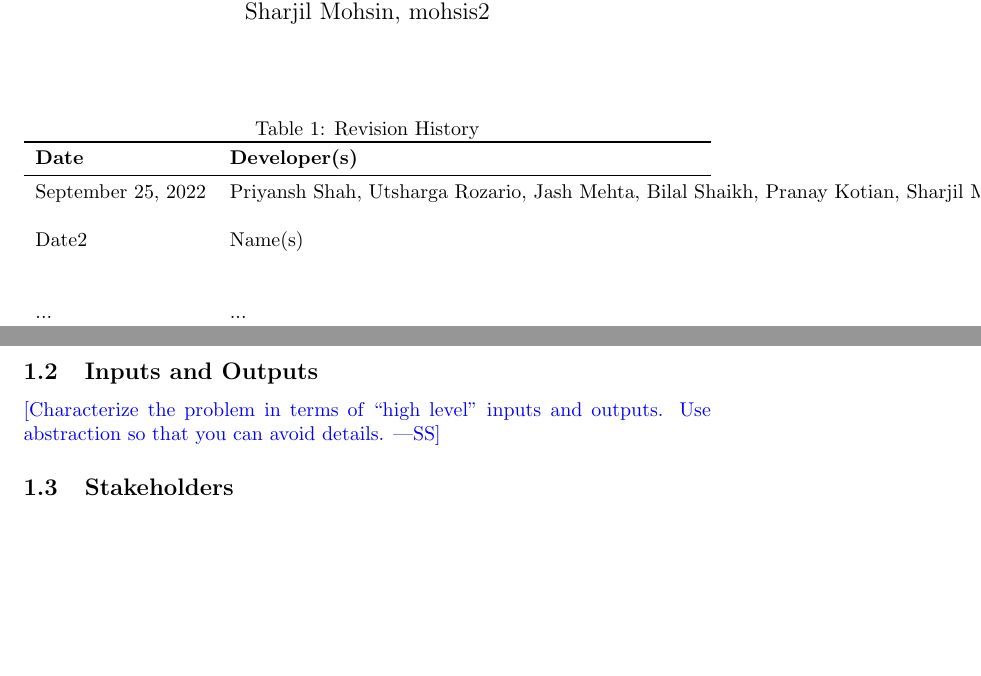
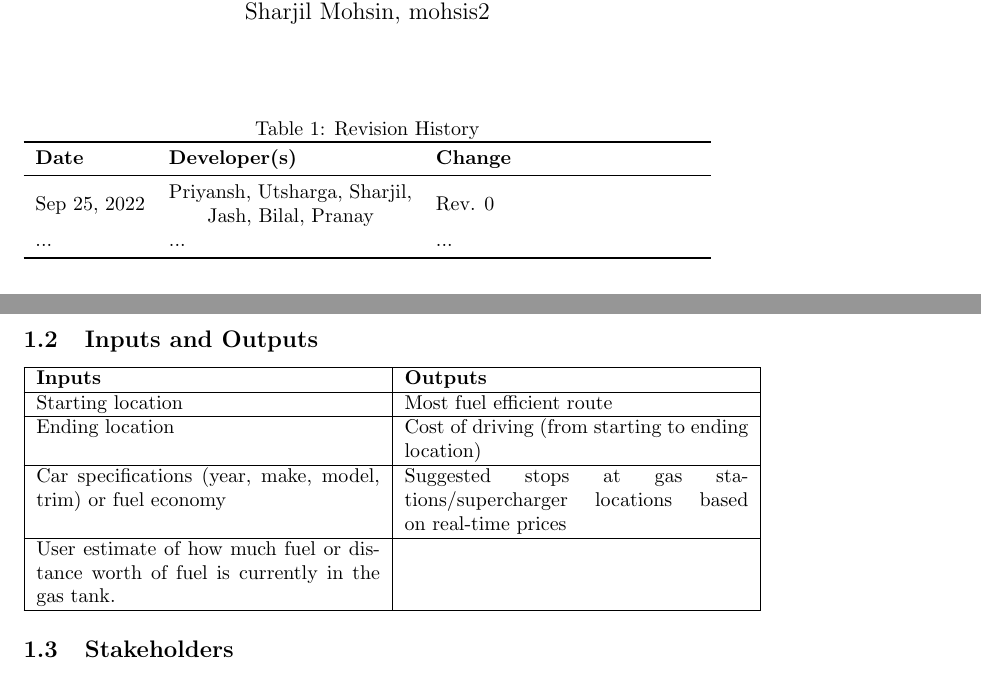
Before and after one commit to mehtaj8/Greenway, a LaTeX document (docs/ProblemStatementAndGoals/ProblemStatement.tex): two parts of pages 1 and 2 of 2, joined at a grey line, cut so that both start at the same text, the shorter picture padded with empty space. Compiled offline with pdfLaTeX.

Commit message:
I/O updates

```diff
--- a/docs/ProblemStatementAndGoals/ProblemStatement.tex
+++ b/docs/ProblemStatementAndGoals/ProblemStatement.tex
@@ -16,14 +16,15 @@
 
 \maketitle
 
-\begin{table}[hp]
-\caption{Revision History} \label{TblRevisionHistory}
+\begin{table}[!hbp]
+    \caption{Revision History} \label{RevisionHistory}
     \begin{tabularx}{\textwidth}{llX}
         \toprule
             \textbf{Date} & \textbf{Developer(s)} & \textbf{Change}\\
         \midrule
-September 25, 2022 & Priyansh Shah, Utsharga Rozario, Jash Mehta, Bilal Shaikh, Pranay Kotian, Sharjil Mohsin & Revision 0\\
-Date2 & Name(s) & Description of changes\\
+            Sep 25, 2022 &
+            \begin{tabular}{@{}c@{}}Priyansh, Utsharga, Sharjil,\\Jash, Bilal, Pranay\end{tabular}
+            & Rev. 0\\
             ... & ... & ...\\
         \bottomrule
     \end{tabularx}
@@ -43,9 +44,14 @@ based on real time gas pricing information ensures you save the most money on yo
 journey while minimizing gas usage to encourage a more sustainable lifestyle.
 
 \subsection{Inputs and Outputs}
-
-\wss{Characterize the problem in terms of ``high level'' inputs and outputs.
-Use abstraction so that you can avoid details.}
+\begin{tabular}{| p{0.5\linewidth} | p{0.5\linewidth} |}
+    \hline
+    \textbf{Inputs} & \textbf{Outputs}\\ \hline
+    Starting location & Most fuel efficient route\\ \hline
+    Ending location & Cost of driving (from starting to ending location)\\ \hline
+    Car specifications (year, make, model, trim) or fuel economy & Suggested stops at gas stations/supercharger locations based on real-time prices\\ \hline
+    User estimate of how much fuel or distance worth of fuel is currently in the gas tank. & \\ \hline
+\end{tabular}
 
 \subsection{Stakeholders}
 
```
Also changed, not shown: docs/ProblemStatementAndGoals/ProblemStatement.pdf. Lines whose indentation alone changed are shown as unchanged.
